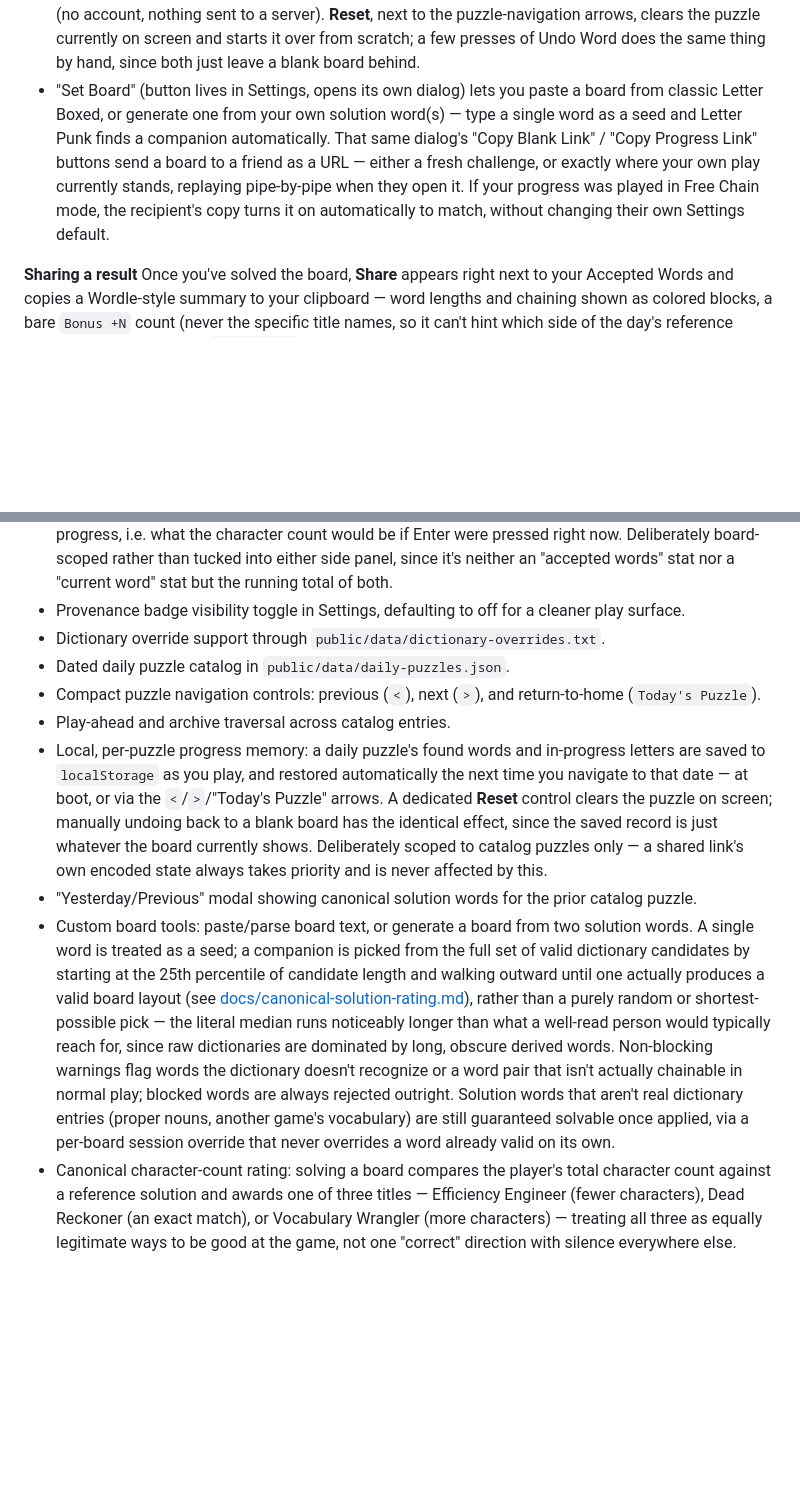
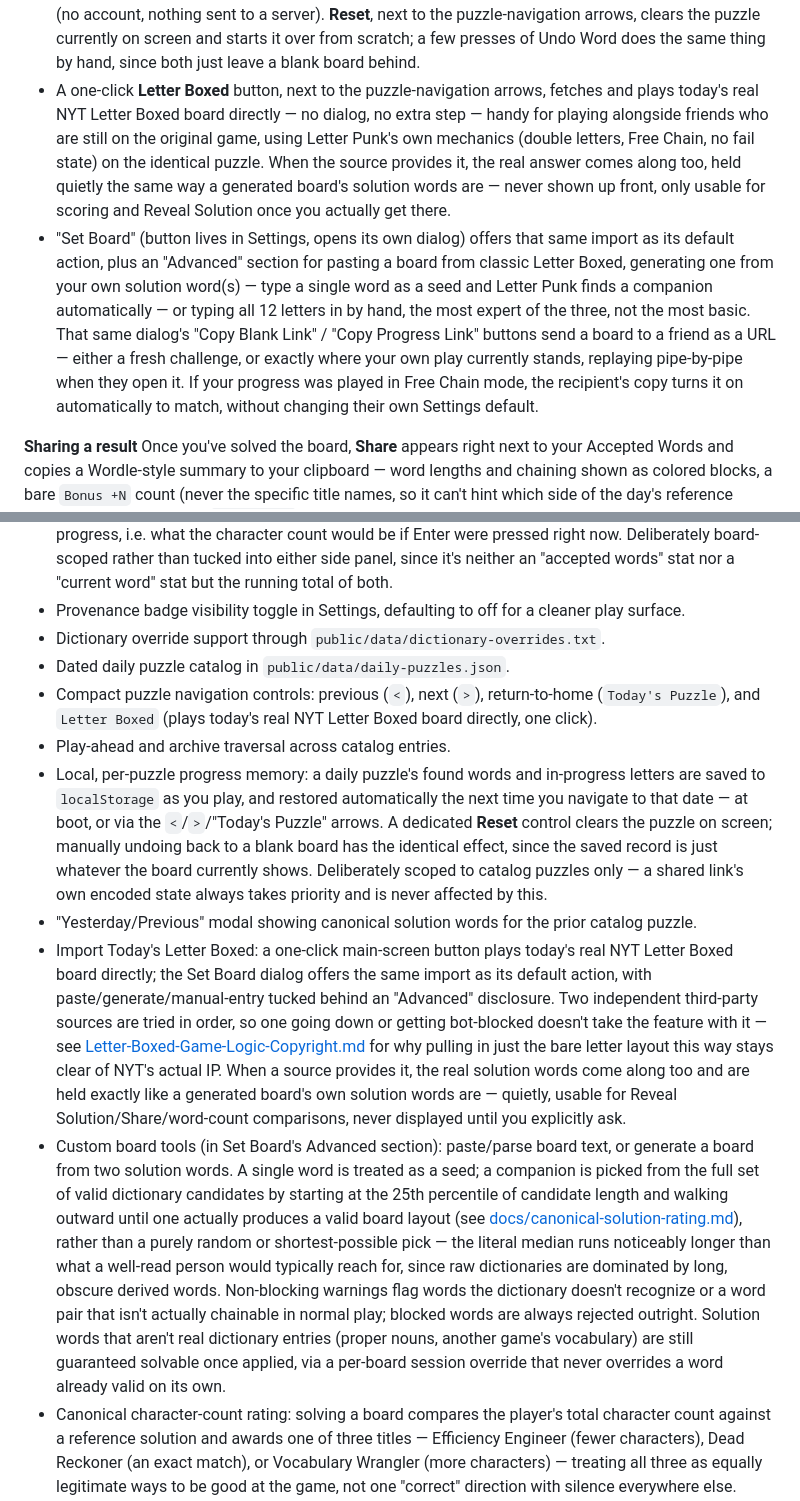
Before and after one commit to jmajerus/letter-punk, a Markdown page: README.md, 2 parts joined by grey strips. Rendered like a GitHub page; blank space fills up the shorter version.

Commit message:
docs: cover the Letter Boxed import feature in README
Documents the one-click "Letter Boxed" main-screen button, Set Board's
Import-first/Advanced-second reorganization, and the quiet real-solution
capture (never displayed until Reveal Solution). Adds a short section to
Letter-Boxed-Game-Logic-Copyright.md covering why pulling in just the bare
letter layout this way stays within the same IP boundary already reasoned
through there.

Co-Authored-By: Claude Sonnet 5 <noreply@anthropic.com>

```diff
--- a/README.md
+++ b/README.md
@@ -30,7 +30,8 @@ Once you've used every letter, Letter Punk compares your total character count t
 **Boards and puzzles**
 - A new daily puzzle is available each day; use the `<`/`>` arrows or "Today's Puzzle" to navigate, and "Yesterday" to see the previous day's canonical solution.
 - Navigating to a daily puzzle you've already made progress on — partial or fully solved — picks up exactly where you left off, the same way it would if you'd never left, saved locally on your own device (no account, nothing sent to a server). **Reset**, next to the puzzle-navigation arrows, clears the puzzle currently on screen and starts it over from scratch; a few presses of Undo Word does the same thing by hand, since both just leave a blank board behind.
-- "Set Board" (button lives in Settings, opens its own dialog) lets you paste a board from classic Letter Boxed, or generate one from your own solution word(s) — type a single word as a seed and Letter Punk finds a companion automatically. That same dialog's "Copy Blank Link" / "Copy Progress Link" buttons send a board to a friend as a URL — either a fresh challenge, or exactly where your own play currently stands, replaying pipe-by-pipe when they open it. If your progress was played in Free Chain mode, the recipient's copy turns it on automatically to match, without changing their own Settings default.
+- A one-click **Letter Boxed** button, next to the puzzle-navigation arrows, fetches and plays today's real NYT Letter Boxed board directly — no dialog, no extra step — handy for playing alongside friends who are still on the original game, using Letter Punk's own mechanics (double letters, Free Chain, no fail state) on the identical puzzle. When the source provides it, the real answer comes along too, held quietly the same way a generated board's solution words are — never shown up front, only usable for scoring and Reveal Solution once you actually get there.
+- "Set Board" (button lives in Settings, opens its own dialog) offers that same import as its default action, plus an "Advanced" section for pasting a board from classic Letter Boxed, generating one from your own solution word(s) — type a single word as a seed and Letter Punk finds a companion automatically — or typing all 12 letters in by hand, the most expert of the three, not the most basic. That same dialog's "Copy Blank Link" / "Copy Progress Link" buttons send a board to a friend as a URL — either a fresh challenge, or exactly where your own play currently stands, replaying pipe-by-pipe when they open it. If your progress was played in Free Chain mode, the recipient's copy turns it on automatically to match, without changing their own Settings default.
 
 **Sharing a result**
 Once you've solved the board, **Share** appears right next to your Accepted Words and copies a Wordle-style summary to your clipboard — word lengths and chaining shown as colored blocks, a bare `Bonus +N` count (never the specific title names, so it can't hint which side of the day's reference solution you landed on), a `Free Chain` badge when the whole solve happened in that mode, and a word/letter count line at the bottom for convenience — no actual letters anywhere. Turn on "Include link when sharing" in Settings if you'd also like a link to a blank copy of the same puzzle included, so a friend without the game bookmarked can jump straight in and play it themselves; off by default, so a shared result stays a clean, spoiler-free summary.
@@ -58,11 +59,12 @@ Once solved, a second button, **Reveal Solution**, appears next to your Accepted
 - Provenance badge visibility toggle in Settings, defaulting to off for a cleaner play surface.
 - Dictionary override support through `public/data/dictionary-overrides.txt`.
 - Dated daily puzzle catalog in `public/data/daily-puzzles.json`.
-- Compact puzzle navigation controls: previous (`<`), next (`>`), and return-to-home (`Today's Puzzle`).
+- Compact puzzle navigation controls: previous (`<`), next (`>`), return-to-home (`Today's Puzzle`), and `Letter Boxed` (plays today's real NYT Letter Boxed board directly, one click).
 - Play-ahead and archive traversal across catalog entries.
 - Local, per-puzzle progress memory: a daily puzzle's found words and in-progress letters are saved to `localStorage` as you play, and restored automatically the next time you navigate to that date — at boot, or via the `<`/`>`/"Today's Puzzle" arrows. A dedicated **Reset** control clears the puzzle on screen; manually undoing back to a blank board has the identical effect, since the saved record is just whatever the board currently shows. Deliberately scoped to catalog puzzles only — a shared link's own encoded state always takes priority and is never affected by this.
 - "Yesterday/Previous" modal showing canonical solution words for the prior catalog puzzle.
-- Custom board tools: paste/parse board text, or generate a board from two solution words. A single word is treated as a seed; a companion is picked from the full set of valid dictionary candidates by starting at the 25th percentile of candidate length and walking outward until one actually produces a valid board layout (see [docs/canonical-solution-rating.md](docs/canonical-solution-rating.md)), rather than a purely random or shortest-possible pick — the literal median runs noticeably longer than what a well-read person would typically reach for, since raw dictionaries are dominated by long, obscure derived words. Non-blocking warnings flag words the dictionary doesn't recognize or a word pair that isn't actually chainable in normal play; blocked words are always rejected outright. Solution words that aren't real dictionary entries (proper nouns, another game's vocabulary) are still guaranteed solvable once applied, via a per-board session override that never overrides a word already valid on its own.
+- Import Today's Letter Boxed: a one-click main-screen button plays today's real NYT Letter Boxed board directly; the Set Board dialog offers the same import as its default action, with paste/generate/manual-entry tucked behind an "Advanced" disclosure. Two independent third-party sources are tried in order, so one going down or getting bot-blocked doesn't take the feature with it — see [Letter-Boxed-Game-Logic-Copyright.md](Letter-Boxed-Game-Logic-Copyright.md#importing-todays-real-board) for why pulling in just the bare letter layout this way stays clear of NYT's actual IP. When a source provides it, the real solution words come along too and are held exactly like a generated board's own solution words are — quietly, usable for Reveal Solution/Share/word-count comparisons, never displayed until you explicitly ask.
+- Custom board tools (in Set Board's Advanced section): paste/parse board text, or generate a board from two solution words. A single word is treated as a seed; a companion is picked from the full set of valid dictionary candidates by starting at the 25th percentile of candidate length and walking outward until one actually produces a valid board layout (see [docs/canonical-solution-rating.md](docs/canonical-solution-rating.md)), rather than a purely random or shortest-possible pick — the literal median runs noticeably longer than what a well-read person would typically reach for, since raw dictionaries are dominated by long, obscure derived words. Non-blocking warnings flag words the dictionary doesn't recognize or a word pair that isn't actually chainable in normal play; blocked words are always rejected outright. Solution words that aren't real dictionary entries (proper nouns, another game's vocabulary) are still guaranteed solvable once applied, via a per-board session override that never overrides a word already valid on its own.
 - Canonical character-count rating: solving a board compares the player's total character count against a reference solution and awards one of three titles — Efficiency Engineer (fewer characters), Dead Reckoner (an exact match), or Vocabulary Wrangler (more characters) — treating all three as equally legitimate ways to be good at the game, not one "correct" direction with silence everywhere else. Works for daily puzzles, custom boards, and shared links alike.
 - Solo Plumber: a bonus title, independent of the three above, earned whenever no letter is ever used as both one word's start and another's end — recognized purely from how a solve actually happened, never something to preselect or aim for going in, the same way none of the titles above are chosen in advance.
 - Union Plumber: Solo Plumber's opposite number, earned in Free Chain mode when a player voluntarily chains every word into the next anyway — the discipline classic Letter Boxed always required, chosen rather than forced.
```
Also changed, not shown: Letter-Boxed-Game-Logic-Copyright.md (+4 -0 lines).
